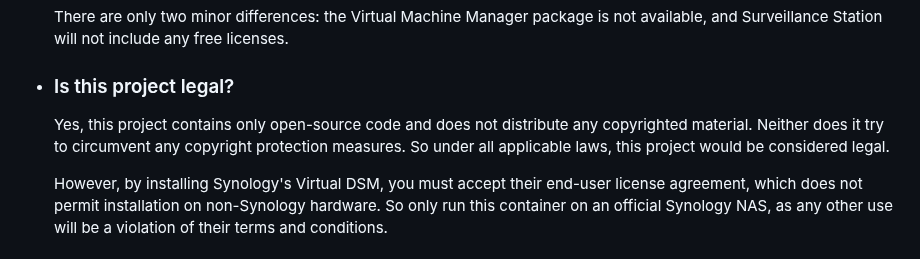
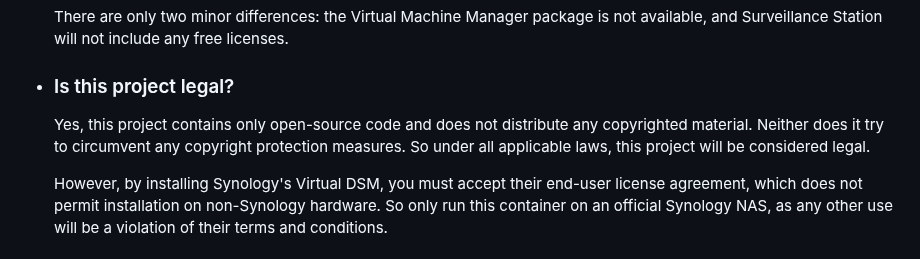
Before and after one commit to vdsm/virtual-dsm, a Markdown page: readme.md, the part around the change. GitHub-like rendering.

Commit message:
docs: Readme (#753)

```diff
--- a/readme.md
+++ b/readme.md
@@ -243,7 +243,7 @@ kubectl apply -f kubernetes.yml
 
 * ### Is this project legal?
 
-  Yes, this project contains only open-source code and does not distribute any copyrighted material. Neither does it try to circumvent any copyright protection measures. So under all applicable laws, this project would be considered legal.
+  Yes, this project contains only open-source code and does not distribute any copyrighted material. Neither does it try to circumvent any copyright protection measures. So under all applicable laws, this project will be considered legal.
 
   However, by installing Synology's Virtual DSM, you must accept their end-user license agreement, which does not permit installation on non-Synology hardware. So only run this container on an official Synology NAS, as any other use will be a violation of their terms and conditions.
 
```
